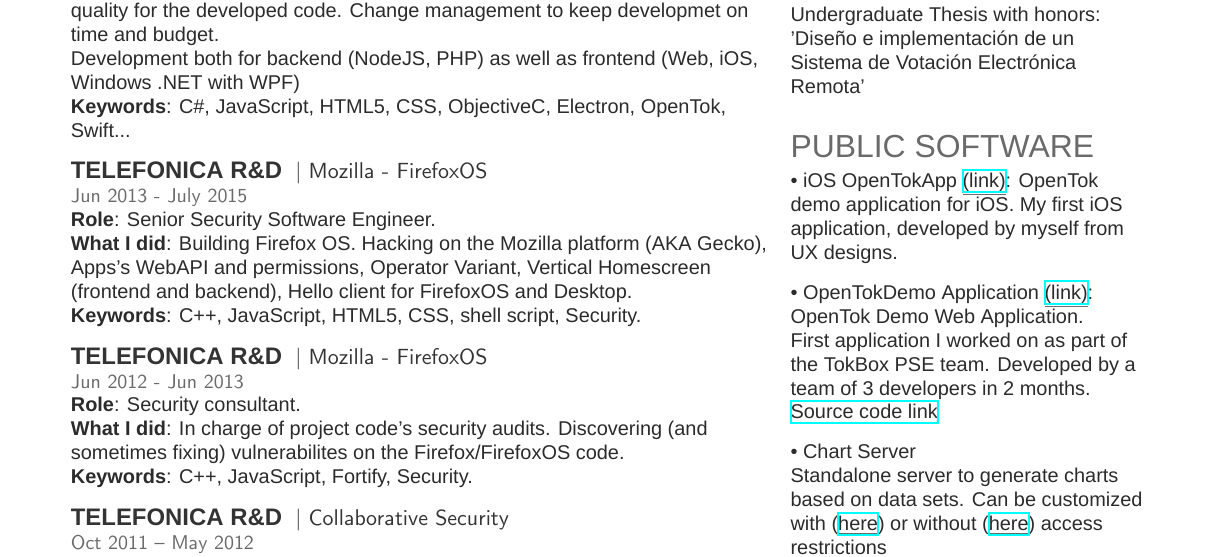
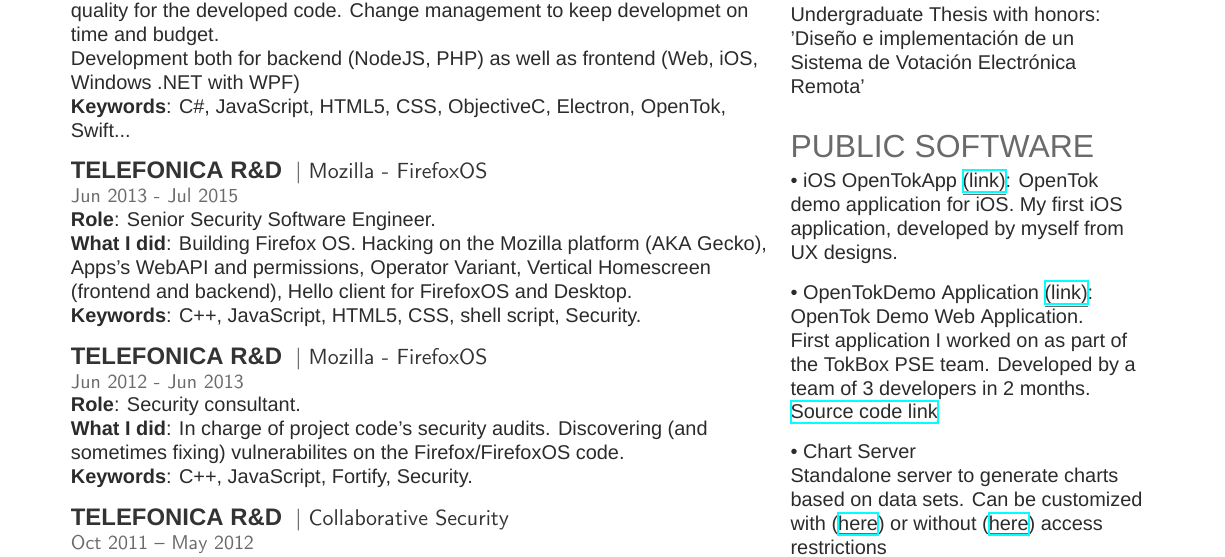
Before and after one commit to mcjimenez/resume, a LaTeX CV (resume.tex): part of page 1 of 2, cut so that both start at the same text. Compiled offline with XeLaTeX; a missing font is replaced by an installed copy or a similar font.

Commit message:
Fixed date

```diff
--- a/resume.tex
+++ b/resume.tex
@@ -54,7 +54,7 @@
 
 \runsubsection{Telefonica R\&D}
 \descript{| Mozilla - FirefoxOS}
-\location{Jun 2013 - July 2015}
+\location{Jun 2013 - Jul 2015}
 % \vspace{\topsep} % Hacky fix for awkward extra vertical space
 \textbf{Role}: Senior Security Software Engineer.\\
 \textbf{What I did}: Building Firefox OS. Hacking on the Mozilla platform (AKA Gecko), Apps's WebAPI and permissions, Operator Variant, Vertical Homescreen (frontend and backend), Hello client for FirefoxOS and Desktop.\\
```
